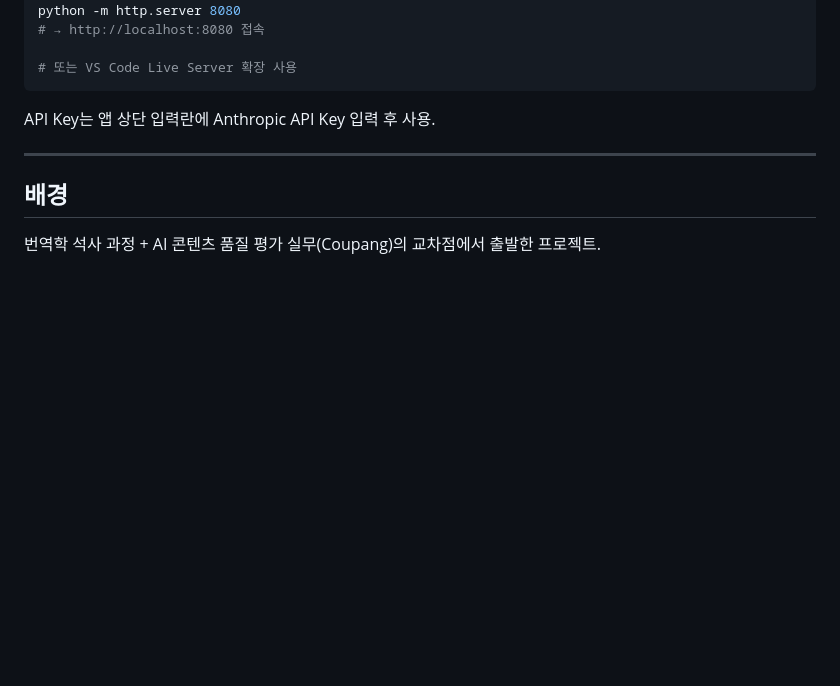
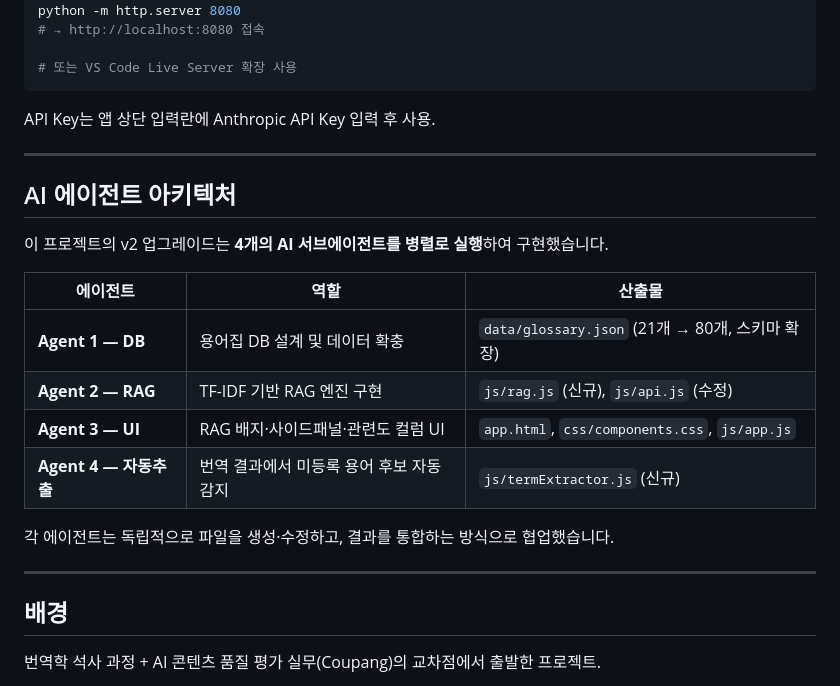
Before and after one commit to jhr122333/translation-qa, a Markdown page: README.md, the part around one of its changes. GitHub-like rendering; blank space fills up the shorter version.

```diff
--- a/README.md
+++ b/README.md
@@ -89,6 +97,21 @@ API Key는 앱 상단 입력란에 Anthropic API Key 입력 후 사용.
 
 ---
 
+## AI 에이전트 아키텍처
+
+이 프로젝트의 v2 업그레이드는 **4개의 AI 서브에이전트를 병렬로 실행**하여 구현했습니다.
+
+| 에이전트 | 역할 | 산출물 |
+|---------|------|--------|
+| **Agent 1 — DB** | 용어집 DB 설계 및 데이터 확충 | `data/glossary.json` (21개 → 80개, 스키마 확장) |
+| **Agent 2 — RAG** | TF-IDF 기반 RAG 엔진 구현 | `js/rag.js` (신규), `js/api.js` (수정) |
+| **Agent 3 — UI** | RAG 배지·사이드패널·관련도 컬럼 UI | `app.html`, `css/components.css`, `js/app.js` |
+| **Agent 4 — 자동추출** | 번역 결과에서 미등록 용어 후보 자동 감지 | `js/termExtractor.js` (신규) |
+
+각 에이전트는 독립적으로 파일을 생성·수정하고, 결과를 통합하는 방식으로 협업했습니다.
+
+---
+
 ## 배경
 
 번역학 석사 과정 + AI 콘텐츠 품질 평가 실무(Coupang)의 교차점에서 출발한 프로젝트.
```
Also changed, not shown: other parts of README.md (+15 -7 lines).
